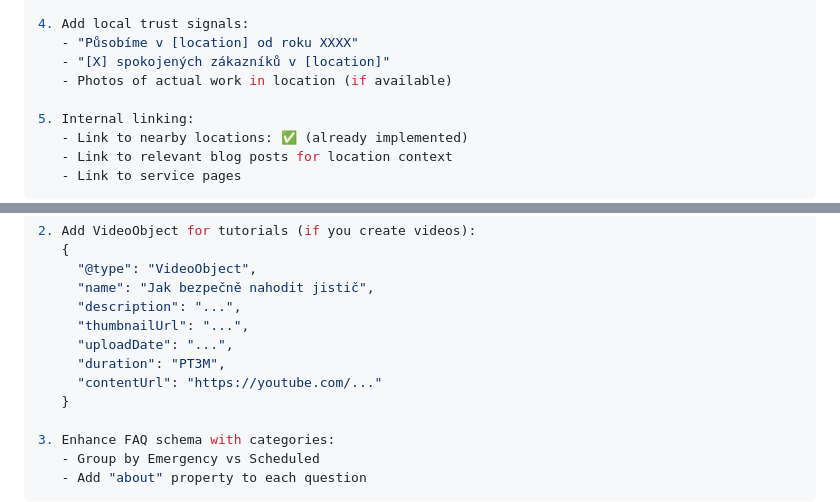
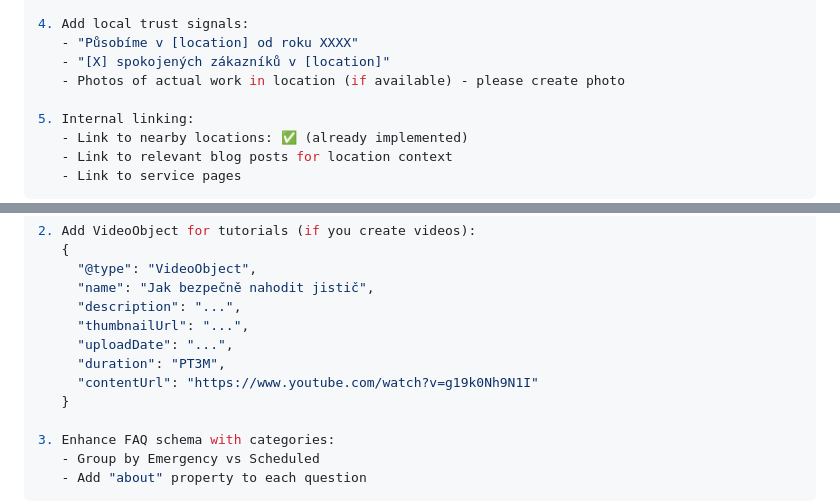
Before and after one commit to malonitest/elektropohotovost, a Markdown page: SEO_AI_SEARCH_AUDIT_ACTION_PLAN.md, 2 parts joined by grey strips. Rendered like a GitHub page.

```diff
--- a/SEO_AI_SEARCH_AUDIT_ACTION_PLAN.md
+++ b/SEO_AI_SEARCH_AUDIT_ACTION_PLAN.md
@@ -372,7 +375,7 @@ export const metadata: Metadata = {
 4. Add local trust signals:
    - "Působíme v [location] od roku XXXX"
    - "[X] spokojených zákazníků v [location]"
-   - Photos of actual work in location (if available)
+   - Photos of actual work in location (if available) - please create photo
 
 5. Internal linking:
    - Link to nearby locations: ✅ (already implemented)
@@ -515,7 +518,7 @@ Response time: Immediate for emergencies, within 2 hours for scheduled work
      "thumbnailUrl": "...",
      "uploadDate": "...",
      "duration": "PT3M",
-     "contentUrl": "https://youtube.com/..."
+     "contentUrl": "https://www.youtube.com/watch?v=g19k0Nh9N1I"
    }
 
 3. Enhance FAQ schema with categories:
```
Also changed, not shown: other parts of SEO_AI_SEARCH_AUDIT_ACTION_PLAN.md (+42 -33 lines).
